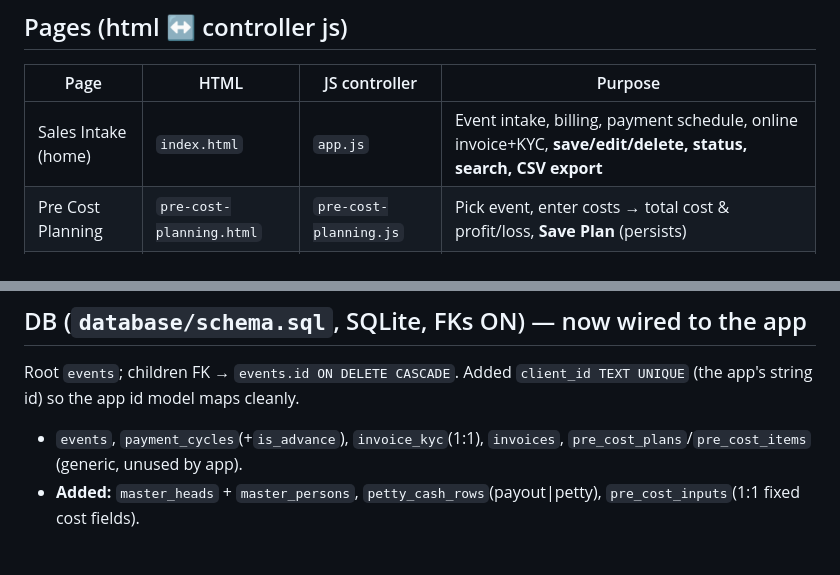
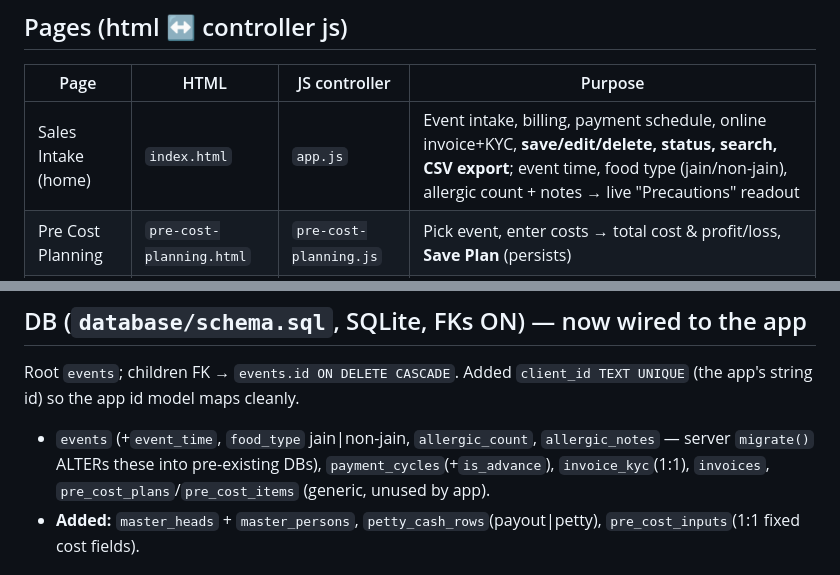
Before and after one commit to cateringbookends/ODC, a Markdown page: CLAUDE.md, 2 parts joined by grey strips. Drawn GitHub-style.

Commit message:
Update codebase map for new Sales Intake fields
Co-Authored-By: Claude Opus 4.8 (1M context) <noreply@anthropic.com>

```diff
--- a/CLAUDE.md
+++ b/CLAUDE.md
@@ -20,7 +20,7 @@ Endpoints:
 ## Pages (html ↔ controller js)
 | Page | HTML | JS controller | Purpose |
 |---|---|---|---|
-| Sales Intake (home) | `index.html` | `app.js` | Event intake, billing, payment schedule, online invoice+KYC, **save/edit/delete, status, search, CSV export** |
+| Sales Intake (home) | `index.html` | `app.js` | Event intake, billing, payment schedule, online invoice+KYC, **save/edit/delete, status, search, CSV export**; event time, food type (jain/non-jain), allergic count + notes → live "Precautions" readout |
 | Pre Cost Planning | `pre-cost-planning.html` | `pre-cost-planning.js` | Pick event, enter costs → total cost & profit/loss, **Save Plan** (persists) |
 | Petty Cash | `petty-cash.html` | `petty-cash.js` | Pick event, payouts + petty expenses → cash vs billing, **Save Petty Cash** (persists) |
 | Master Persons | `master-persons.html` | `master-persons.js` | CRUD heads & persons |
@@ -54,7 +54,7 @@ store → master-data → master-persons                   (master-persons.html)
 
 ## DB (`database/schema.sql`, SQLite, FKs ON) — now wired to the app
 Root `events`; children FK → `events.id ON DELETE CASCADE`. Added `client_id TEXT UNIQUE` (the app's string id) so the app id model maps cleanly.
-- `events`, `payment_cycles`(+`is_advance`), `invoice_kyc`(1:1), `invoices`, `pre_cost_plans`/`pre_cost_items` (generic, unused by app).
+- `events` (+`event_time`, `food_type` jain|non-jain, `allergic_count`, `allergic_notes` — server `migrate()` ALTERs these into pre-existing DBs), `payment_cycles`(+`is_advance`), `invoice_kyc`(1:1), `invoices`, `pre_cost_plans`/`pre_cost_items` (generic, unused by app).
 - **Added:** `master_heads` + `master_persons`, `petty_cash_rows`(payout|petty), `pre_cost_inputs`(1:1 fixed cost fields).
 
 ## Files
```
